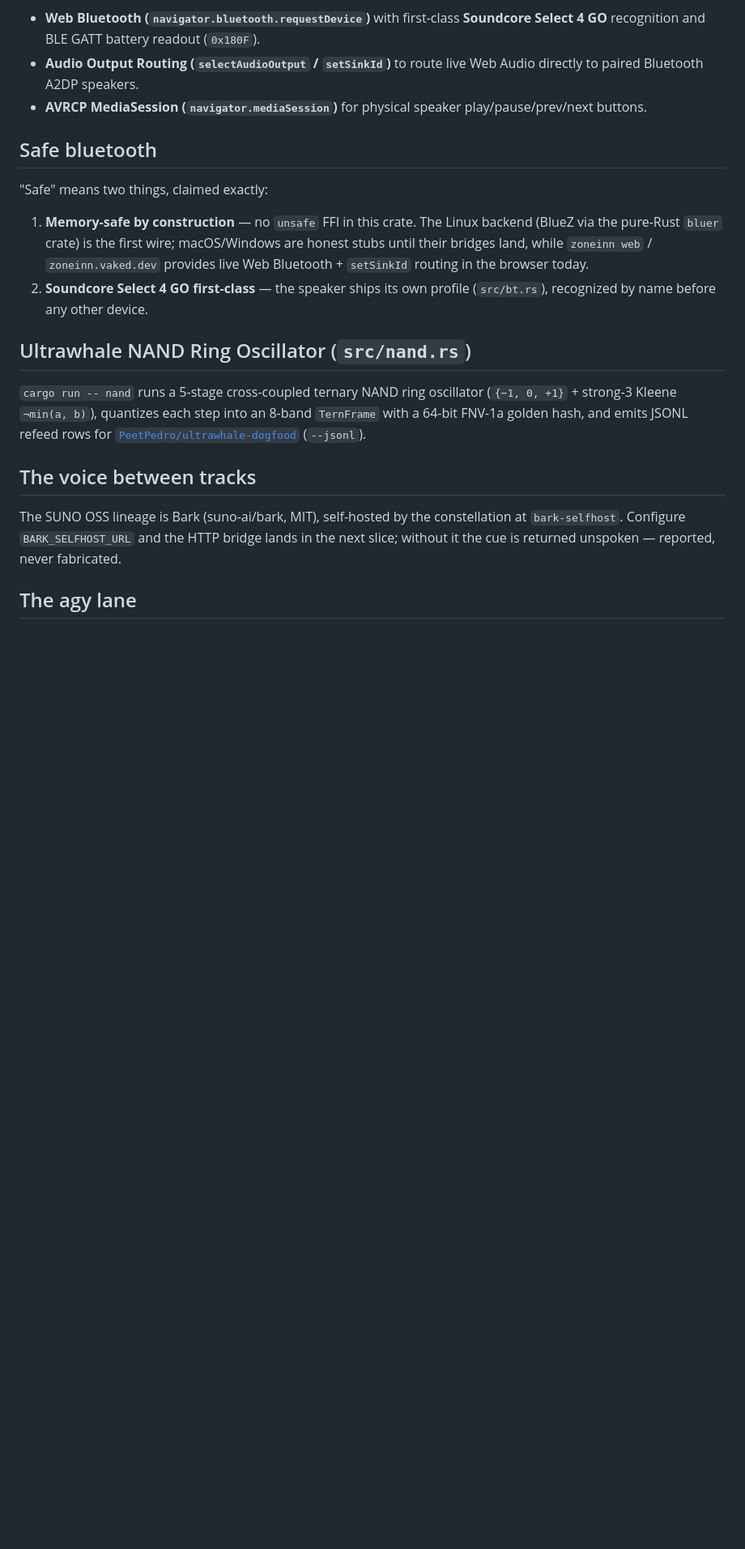
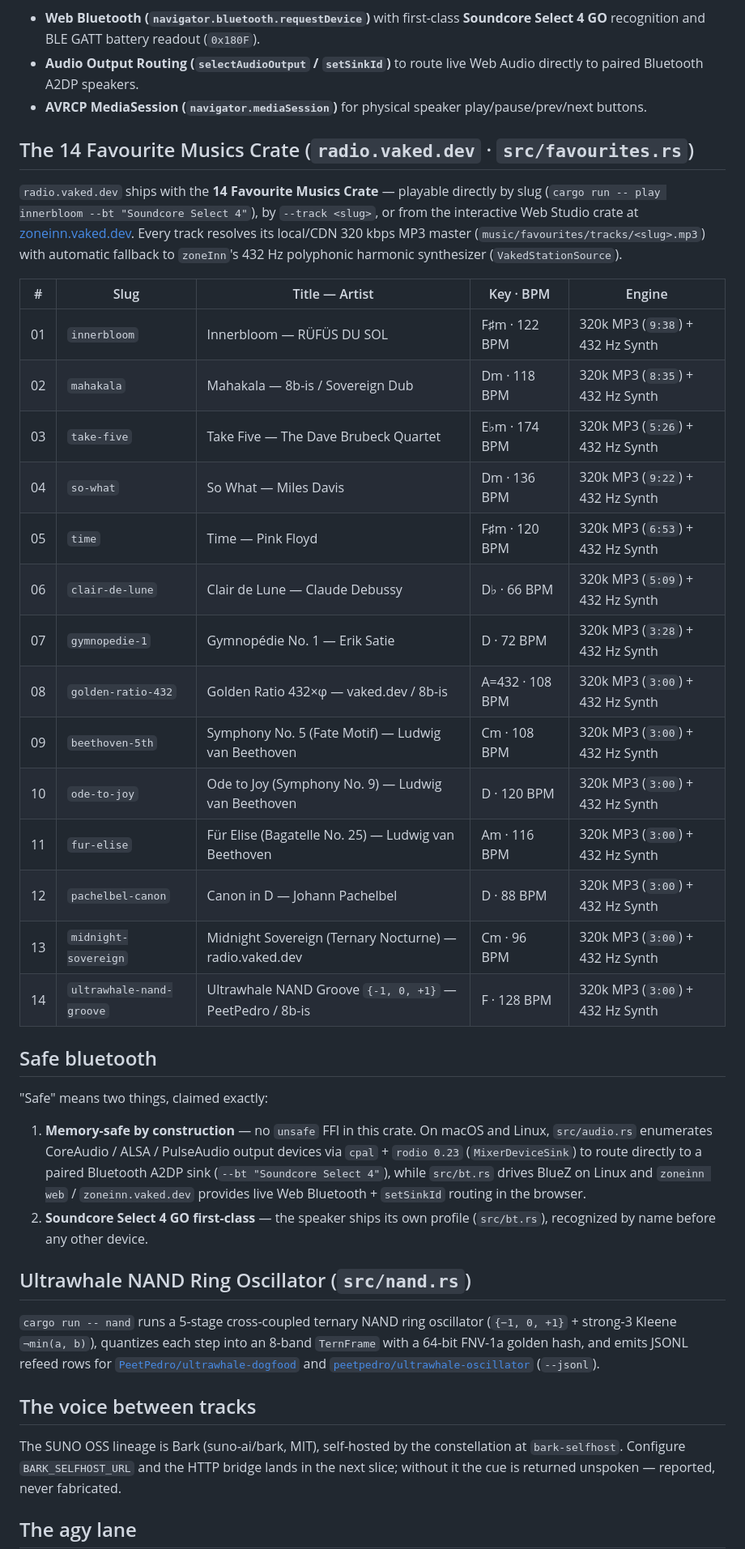
Before and after one commit to 8b-is/zoneInn, a Markdown page: README.md, the part around one of its changes. Shown at 81% size. Rendered like a GitHub page; blank space fills up the shorter version.

Commit message:
docs(readme): document 14 Favourite Musics Crate, CoreAudio/cpal Bluetooth routing, and HF NAND refeed

```diff
--- a/README.md
+++ b/README.md
@@ -54,15 +54,37 @@ radio stations in the browser (`radio.vaked.dev` 1-bit Quantshuffle + Beethoven/
 - **Audio Output Routing (`selectAudioOutput` / `setSinkId`)** to route live Web Audio directly to paired Bluetooth A2DP speakers.
 - **AVRCP MediaSession (`navigator.mediaSession`)** for physical speaker play/pause/prev/next buttons.
 
+## The 14 Favourite Musics Crate (`radio.vaked.dev` · `src/favourites.rs`)
+
+`radio.vaked.dev` ships with the **14 Favourite Musics Crate** — playable directly by slug (`cargo run -- play innerbloom --bt "Soundcore Select 4"`), by `--track <slug>`, or from the interactive Web Studio crate at [zoneinn.vaked.dev](https://zoneinn.vaked.dev). Every track resolves its local/CDN 320 kbps MP3 master (`music/favourites/tracks/<slug>.mp3`) with automatic fallback to `zoneInn`'s 432 Hz polyphonic harmonic synthesizer (`VakedStationSource`).
+
+| # | Slug | Title — Artist | Key · BPM | Engine |
+|---|---|---|---|---|
+| 01 | `innerbloom` | Innerbloom — RÜFÜS DU SOL | F♯m · 122 BPM | 320k MP3 (`9:38`) + 432 Hz Synth |
+| 02 | `mahakala` | Mahakala — 8b-is / Sovereign Dub | Dm · 118 BPM | 320k MP3 (`8:35`) + 432 Hz Synth |
+| 03 | `take-five` | Take Five — The Dave Brubeck Quartet | E♭m · 174 BPM | 320k MP3 (`5:26`) + 432 Hz Synth |
+| 04 | `so-what` | So What — Miles Davis | Dm · 136 BPM | 320k MP3 (`9:22`) + 432 Hz Synth |
+| 05 | `time` | Time — Pink Floyd | F♯m · 120 BPM | 320k MP3 (`6:53`) + 432 Hz Synth |
+| 06 | `clair-de-lune` | Clair de Lune — Claude Debussy | D♭ · 66 BPM | 320k MP3 (`5:09`) + 432 Hz Synth |
+| 07 | `gymnopedie-1` | Gymnopédie No. 1 — Erik Satie | D · 72 BPM | 320k MP3 (`3:28`) + 432 Hz Synth |
+| 08 | `golden-ratio-432` | Golden Ratio 432×φ — vaked.dev / 8b-is | A=432 · 108 BPM | 320k MP3 (`3:00`) + 432 Hz Synth |
+| 09 | `beethoven-5th` | Symphony No. 5 (Fate Motif) — Ludwig van Beethoven | Cm · 108 BPM | 320k MP3 (`3:00`) + 432 Hz Synth |
+| 10 | `ode-to-joy` | Ode to Joy (Symphony No. 9) — Ludwig van Beethoven | D · 120 BPM | 320k MP3 (`3:00`) + 432 Hz Synth |
+| 11 | `fur-elise` | Für Elise (Bagatelle No. 25) — Ludwig van Beethoven | Am · 116 BPM | 320k MP3 (`3:00`) + 432 Hz Synth |
+| 12 | `pachelbel-canon` | Canon in D — Johann Pachelbel | D · 88 BPM | 320k MP3 (`3:00`) + 432 Hz Synth |
+| 13 | `midnight-sovereign` | Midnight Sovereign (Ternary Nocturne) — radio.vaked.dev | Cm · 96 BPM | 320k MP3 (`3:00`) + 432 Hz Synth |
+| 14 | `ultrawhale-nand-groove` | Ultrawhale NAND Groove `{-1, 0, +1}` — PeetPedro / 8b-is | F · 128 BPM | 320k MP3 (`3:00`) + 432 Hz Synth |
+
 ## Safe bluetooth
 
 "Safe" means two things, claimed exactly:
 
-1. **Memory-safe by construction** — no `unsafe` FFI in this crate. The
-   Linux backend (BlueZ via the pure-Rust `bluer` crate) is the first
-   wire; macOS/Windows are honest stubs until their bridges land, while
-   `zoneinn web` / `zoneinn.vaked.dev` provides live Web Bluetooth +
-   `setSinkId` routing in the browser today.
+1. **Memory-safe by construction** — no `unsafe` FFI in this crate. On macOS
+   and Linux, `src/audio.rs` enumerates CoreAudio / ALSA / PulseAudio output
+   devices via `cpal` + `rodio 0.23` (`MixerDeviceSink`) to route directly to a
+   paired Bluetooth A2DP sink (`--bt "Soundcore Select 4"`), while `src/bt.rs`
+   drives BlueZ on Linux and `zoneinn web` / `zoneinn.vaked.dev` provides live
+   Web Bluetooth + `setSinkId` routing in the browser.
 2. **Soundcore Select 4 GO first-class** — the speaker ships its own
    profile (`src/bt.rs`), recognized by name before any other device.
 
@@ -71,7 +93,7 @@ radio stations in the browser (`radio.vaked.dev` 1-bit Quantshuffle + Beethoven/
 `cargo run -- nand` runs a 5-stage cross-coupled ternary NAND ring oscillator
 (`{−1, 0, +1}` + strong-3 Kleene `¬min(a, b)`), quantizes each step into an
 8-band `TernFrame` with a 64-bit FNV-1a golden hash, and emits JSONL refeed rows
-for [`PeetPedro/ultrawhale-dogfood`](https://huggingface.co/datasets/PeetPedro/ultrawhale-dogfood) (`--jsonl`).
+for [`PeetPedro/ultrawhale-dogfood`](https://huggingface.co/datasets/PeetPedro/ultrawhale-dogfood) and [`peetpedro/ultrawhale-oscillator`](https://huggingface.co/datasets/peetpedro/ultrawhale-oscillator) (`--jsonl`).
 
 ## The voice between tracks
 
```
Also changed, not shown: other parts of README.md (+1 -0 lines).
